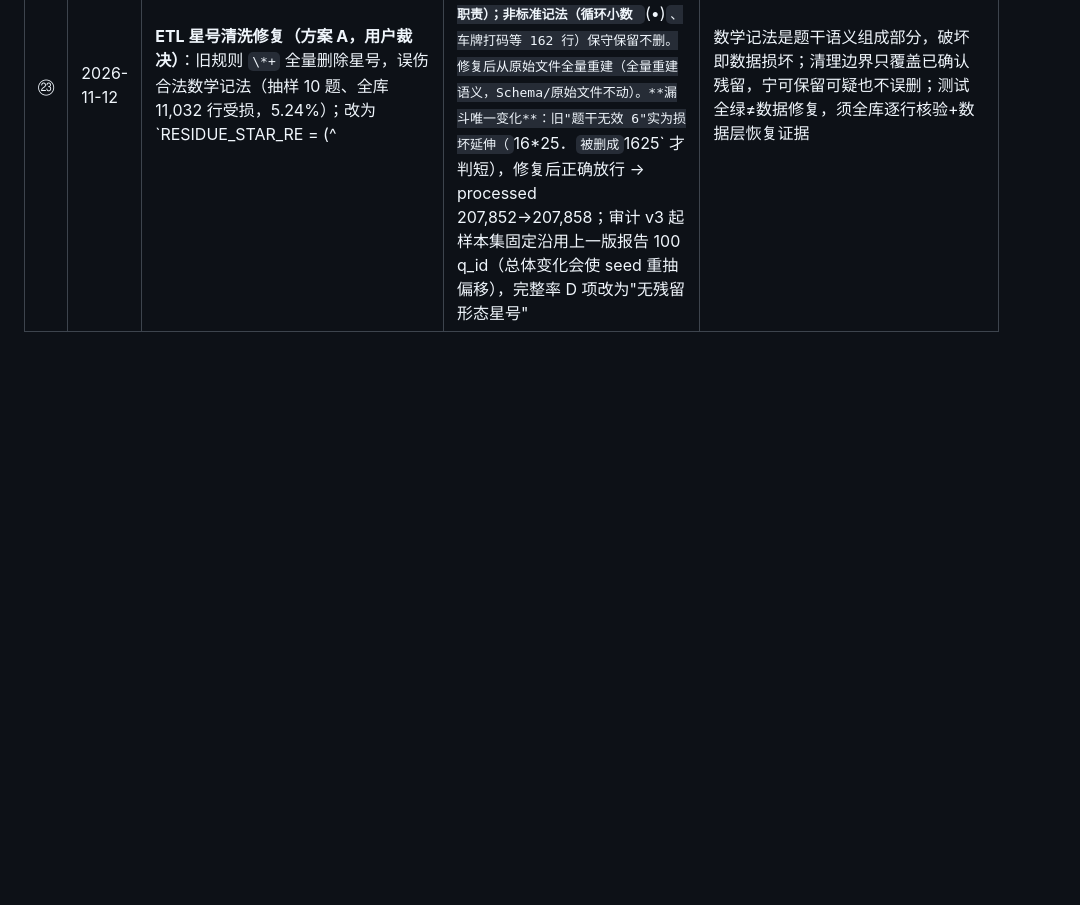
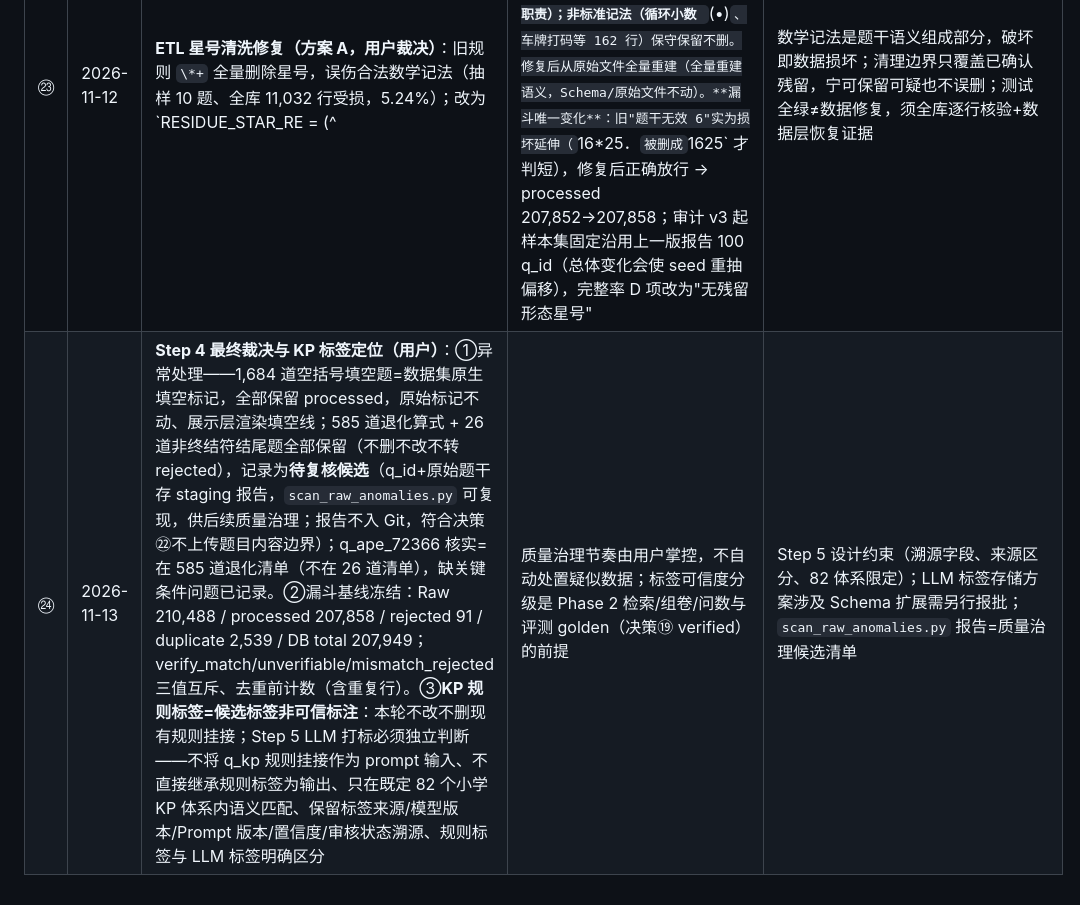
Before and after one commit to Julien0327/EduAgent, a Markdown page: docs/development/DECISIONS.md, the part around the change. Rendered like a GitHub page; blank space fills up the shorter version.

```diff
--- a/docs/development/DECISIONS.md
+++ b/docs/development/DECISIONS.md
@@ -15,3 +15,4 @@
 | ㉑ | 2026-11-11 | **LLM 打标两道关口**：试跑约 500 题（分层抽样）→ 人工抽检 ≥50 题合格率 ≥90% → 汇报实测成本（模型/Prompt 版本、Token 用量、重试、实际费用）→ 用户批准后方全量；全量任务幂等键 `(q_id, prompt_version)`，支持断点续跑与失败恢复；每次运行落 manifest（JSONL 入 Git） | 成本可控、质量先行；自动打标不等同人工验证 | backend/scripts/tag_questions.py；Phase 2 初中题打标沿用同一协议 |
 | ㉒ | 2026-11-11 | **APE210K 引入口径（用户裁决）**：数据许可模糊（无 LICENSE、README 仅覆盖代码 OpenNMT-py/MIT、原论文 arXiv:2009.11506 撤稿称数据不公开但仓库公开至今）仍继续引入；**本地个人开发/测试不设人为限制**（下载/清洗/去重/校验/全量入库/FTS5/Embedding/RAG/LLM 打标/性能测试均允许）；边界：高校竞赛按竞赛规则核对；GitHub 只公开代码、ETL 脚本、数据结构、**不含题目内容的统计报告**，不提交数据集本身、不上传原始或清洗后完整题库；不随公开产品向公众提供、不用于企业商业部署；DATA-SOURCES.md 如实记录来源/论文/仓库/许可状态，代码许可≠数据许可，不虚构已获授权。配套两项：**小学 KP 改规则推导聚合**（equation 运算特征+题干关键词，source='ape210k_rule'，不确定映射不硬挂并报覆盖率；修正技术方案 §3.1"自带知识点标签"预设落空）；**全量 21 万清洗入库**（不做人为截断） | 隐瞒风险继续干不可取，由用户在完整证据链上裁决；本地技术实现范围与分发边界分离 | ETL 脚本与漏斗报告；DATA-SOURCES.md APE210K 节；Phase 6 开源整理按此边界执行 |
 | ㉓ | 2026-11-12 | **ETL 星号清洗修复（方案 A，用户裁决）**：旧规则 `\*+` 全量删除星号，误伤合法数学记法（抽样 10 题、全库 11,032 行受损，5.24%）；改为 `RESIDUE_STAR_RE = (^|[。．？！？])\*{2,}` ——仅清"行首 ** 串"（校名打码）与"句末标点后的 ** 串"（全库实测 3 行），乘号 `*` 与指数 `**`（含 `cm**3`、`米**2`、`(-1)**2` 括号底数）**原样保留**；不做 `*`→×、`**`→上标等记法转换（显示层职责）；非标准记法（循环小数 `**(•)`、车牌打码等 162 行）保守保留不删。修复后从原始文件全量重建（全量重建语义，Schema/原始文件不动）。**漏斗唯一变化**：旧"题干无效 6"实为损坏延伸（`16*25．` 被删成 `1625` 才判短），修复后正确放行 → processed 207,852→207,858；审计 v3 起样本集固定沿用上一版报告 100 q_id（总体变化会使 seed 重抽偏移），完整率 D 项改为"无残留形态星号" | 数学记法是题干语义组成部分，破坏即数据损坏；清理边界只覆盖已确认残留，宁可保留可疑也不误删；测试全绿≠数据修复，须全库逐行核验+数据层恢复证据 | `ape210k.py`；测试 159（含 B 类真实样本回归 11 例）；`verify_etl_integrity.py` 全库核验（0 不一致、恢复 11,054 行）；STATUS"Step 4 方案 A 修复完成证据" |
+| ㉔ | 2026-11-13 | **Step 4 最终裁决与 KP 标签定位（用户）**：①异常处理——1,684 道空括号填空题=数据集原生填空标记，全部保留 processed，原始标记不动、展示层渲染填空线；585 道退化算式 + 26 道非终结符结尾题全部保留（不删不改不转 rejected），记录为**待复核候选**（q_id+原始题干存 staging 报告，`scan_raw_anomalies.py` 可复现，供后续质量治理；报告不入 Git，符合决策㉒不上传题目内容边界）；q_ape_72366 核实=在 585 道退化清单（不在 26 道清单），缺关键条件问题已记录。②漏斗基线冻结：Raw 210,488 / processed 207,858 / rejected 91 / duplicate 2,539 / DB total 207,949；verify_match/unverifiable/mismatch_rejected 三值互斥、去重前计数（含重复行）。③**KP 规则标签=候选标签非可信标注**：本轮不改不删现有规则挂接；Step 5 LLM 打标必须独立判断——不将 q_kp 规则挂接作为 prompt 输入、不直接继承规则标签为输出、只在既定 82 个小学 KP 体系内语义匹配、保留标签来源/模型版本/Prompt 版本/置信度/审核状态溯源、规则标签与 LLM 标签明确区分 | 质量治理节奏由用户掌控，不自动处置疑似数据；标签可信度分级是 Phase 2 检索/组卷/问数与评测 golden（决策⑲ verified）的前提 | Step 5 设计约束（溯源字段、来源区分、82 体系限定）；LLM 标签存储方案涉及 Schema 扩展需另行报批；`scan_raw_anomalies.py` 报告=质量治理候选清单 |
```
Also changed, not shown: docs/development/STATUS.md (+29 -5 lines).
